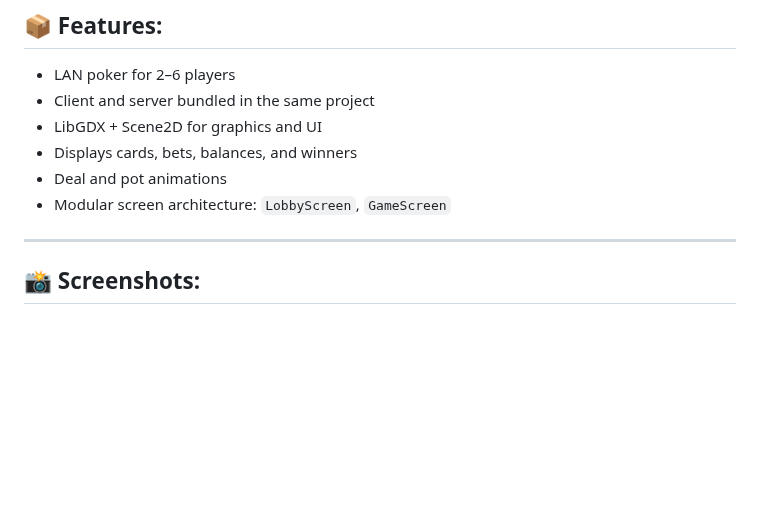
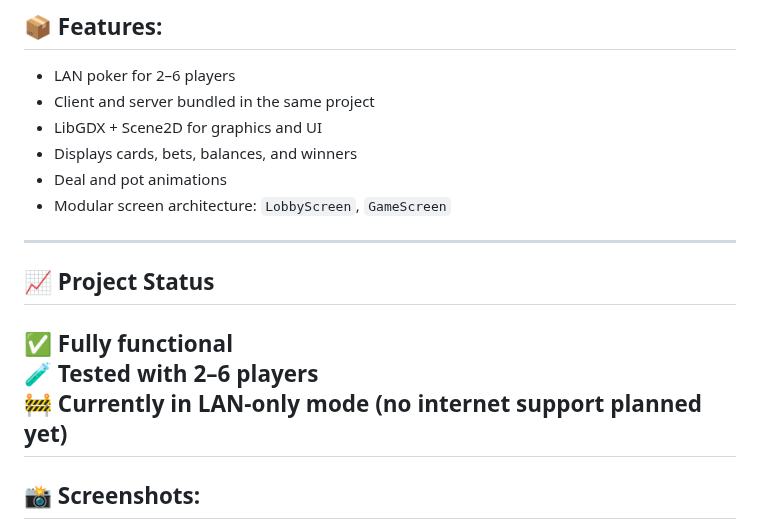
Before and after one commit to GreedMitya/P2Poker, a Markdown page: README.md, the part around the change. GitHub-like rendering; blank space fills up the shorter version.

```diff
--- a/README.md
+++ b/README.md
@@ -13,6 +13,12 @@ No central server required.
 - Deal and pot animations
 - Modular screen architecture: `LobbyScreen`, `GameScreen`
 
+---
+## 📈 Project Status
+
+✅ Fully functional
+🧪 Tested with 2–6 players
+🚧 Currently in LAN-only mode (no internet support planned yet)
 ---
 
 ## 📸 Screenshots:
```
